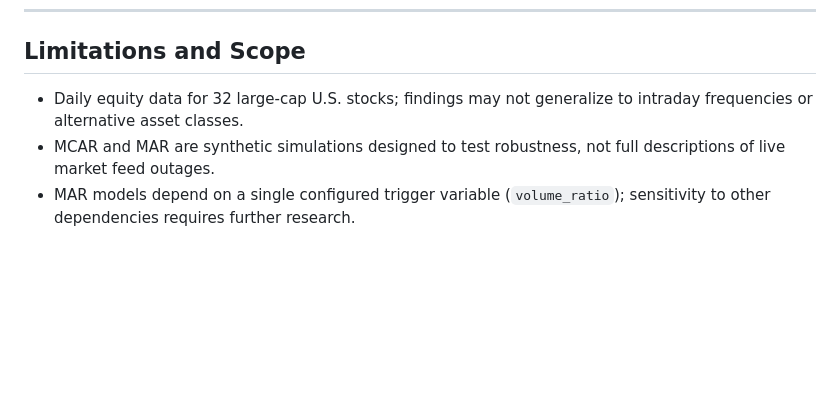
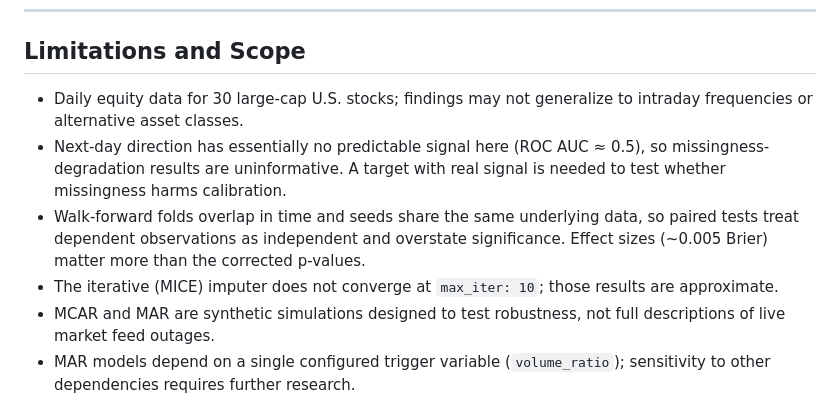
Before and after one commit to Khairil-12/Calibrated-return-forecasts-under-missing-data, a Markdown page: README.md, the part around one of its changes. Drawn GitHub-style; blank space fills up the shorter version.

```diff
--- a/README.md
+++ b/README.md
@@ -170,7 +184,10 @@ The test suite enforces:
 
 ## Limitations and Scope
 
-- Daily equity data for 32 large-cap U.S. stocks; findings may not generalize to intraday frequencies or alternative asset classes.
+- Daily equity data for 30 large-cap U.S. stocks; findings may not generalize to intraday frequencies or alternative asset classes.
+- Next-day direction has essentially no predictable signal here (ROC AUC ≈ 0.5), so missingness-degradation results are uninformative. A target with real signal is needed to test whether missingness harms calibration.
+- Walk-forward folds overlap in time and seeds share the same underlying data, so paired tests treat dependent observations as independent and overstate significance. Effect sizes (~0.005 Brier) matter more than the corrected p-values.
+- The iterative (MICE) imputer does not converge at `max_iter: 10`; those results are approximate.
 - MCAR and MAR are synthetic simulations designed to test robustness, not full descriptions of live market feed outages.
 - MAR models depend on a single configured trigger variable (`volume_ratio`); sensitivity to other dependencies requires further research.
 - Calibration results do not imply economic profitability or alpha generation.
```
Also changed, not shown: other parts of README.md (+15 -1 lines), reports/pipeline_run.md (added, +67 -0 lines), reports/report.md (+31 -23 lines), reports/summary.md (+10 -4 lines), results/figures/brier_vs_missingness.png (added), results/figures/ece_vs_missingness.png (added), results/figures/heatmap_calibration.png (added), results/figures/reliability_0pct.png (added), results/figures/reliability_30pct.png (added), 10 other files.
